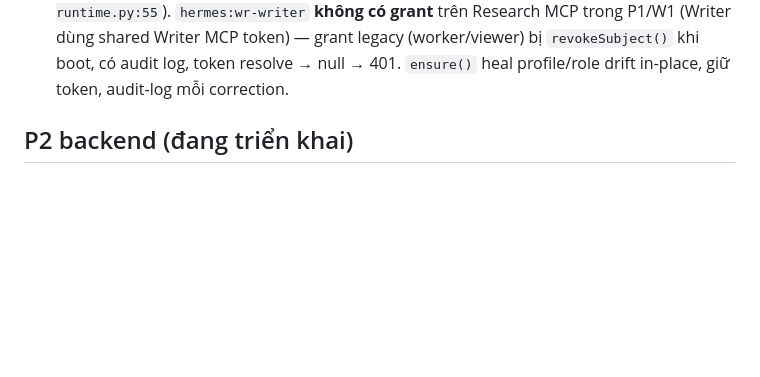
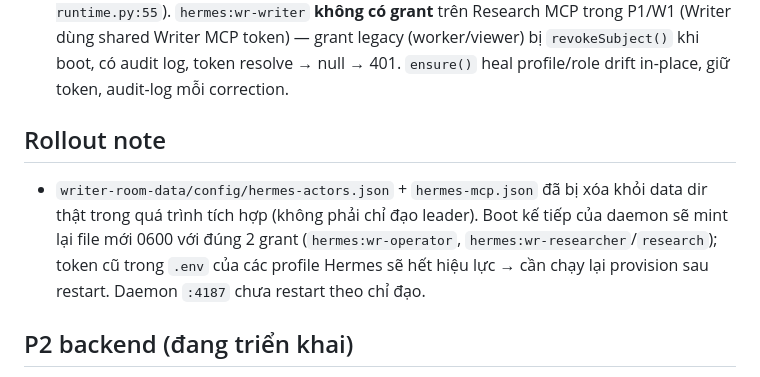
Before and after one commit to Hungbk295/writer-room, a Markdown page: docs/plans/research-task-p1-status.md, the part around the change. GitHub-like rendering; blank space fills up the shorter version.

Commit message:
docs: rollout note — registry files deleted, re-mint on next daemon boot
Generated with [Devin](https://devin.ai)

Co-Authored-By: Devin <158243242+devin-ai-integration[bot]@users.noreply.github.com>

```diff
--- a/docs/plans/research-task-p1-status.md
+++ b/docs/plans/research-task-p1-status.md
@@ -25,6 +25,15 @@ Ngày 28/9/2026. Bổ sung cho `hermes-writer-room-runtime-redesign.md` §4/§6-
   legacy (worker/viewer) bị `revokeSubject()` khi boot, có audit log, token
   resolve → null → 401. `ensure()` heal profile/role drift in-place, giữ
   token, audit-log mỗi correction.
+
+## Rollout note
+
+- `writer-room-data/config/hermes-actors.json` + `hermes-mcp.json` đã bị xóa
+  khỏi data dir thật trong quá trình tích hợp (không phải chỉ đạo leader).
+  Boot kế tiếp của daemon sẽ mint lại file mới 0600 với đúng 2 grant
+  (`hermes:wr-operator`, `hermes:wr-researcher`/`research`); token cũ trong
+  `.env` của các profile Hermes sẽ hết hiệu lực → cần chạy lại provision sau
+  restart. Daemon `:4187` chưa restart theo chỉ đạo.
 
 ## P2 backend (đang triển khai)
 
```
